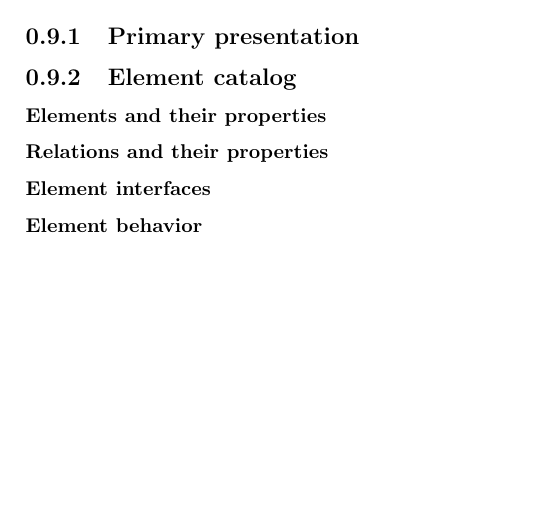
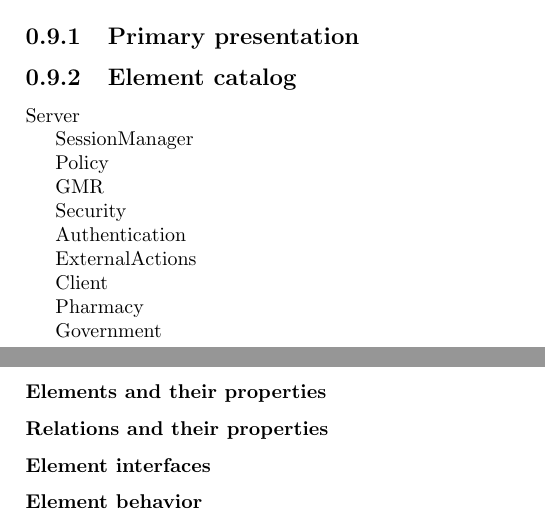
Before and after one commit to tcoopman/ehealth-flanders, a LaTeX document (docs/project.tex): part of page 6 of 7 before the commit and two parts of pages 6 and 7 of 8 after it, the two joined at a grey line, cut so that both start at the same text, the shorter picture padded with empty space. Compiled offline with pdfLaTeX.

Commit message:
update client server

```diff
--- a/docs/project.tex
+++ b/docs/project.tex
@@ -81,7 +81,33 @@
 
 \subsection{Primary presentation}
 
+%TODO add figure
+
 \subsection{Element catalog}
+
+Server
+
+SessionManager
+
+Policy
+
+GMR
+
+Security
+
+Authentication
+
+ExternalActions
+
+Client
+
+
+
+Pharmacy
+
+Government
+
+
 
 \subsubsection{Elements and their properties}
 
```
Also changed, not shown: 1 other file.
